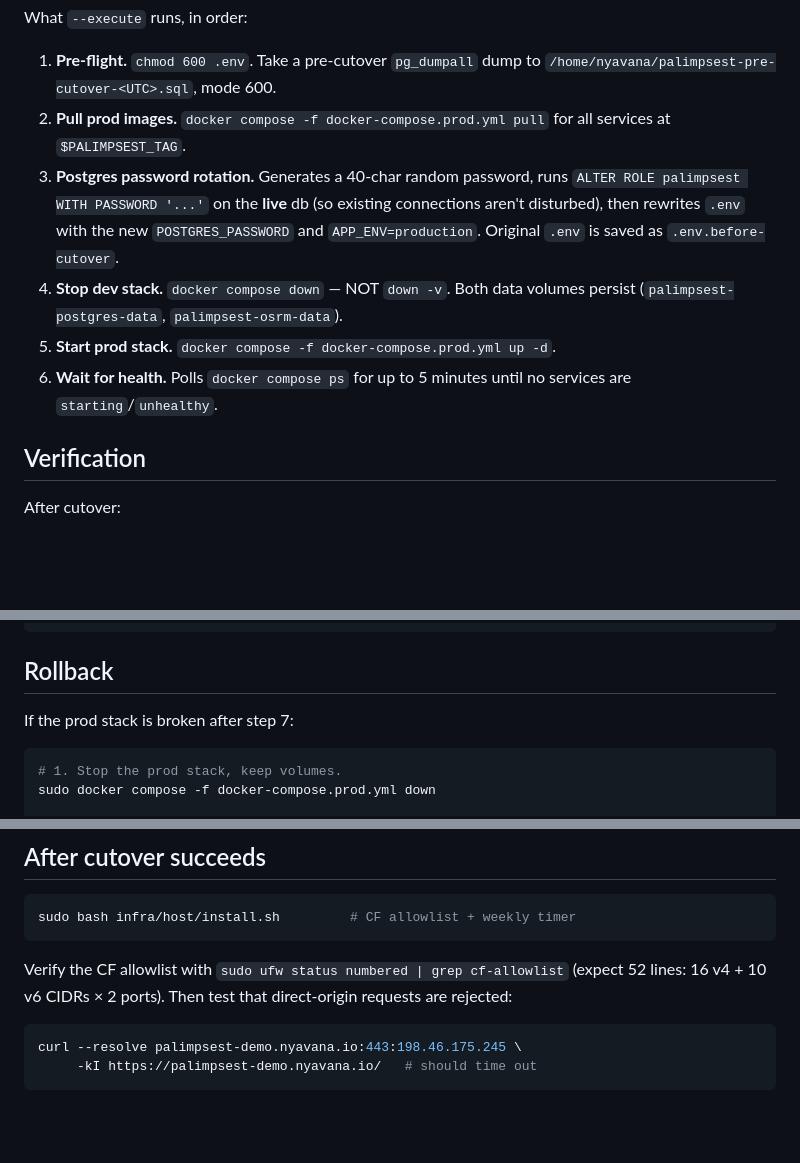
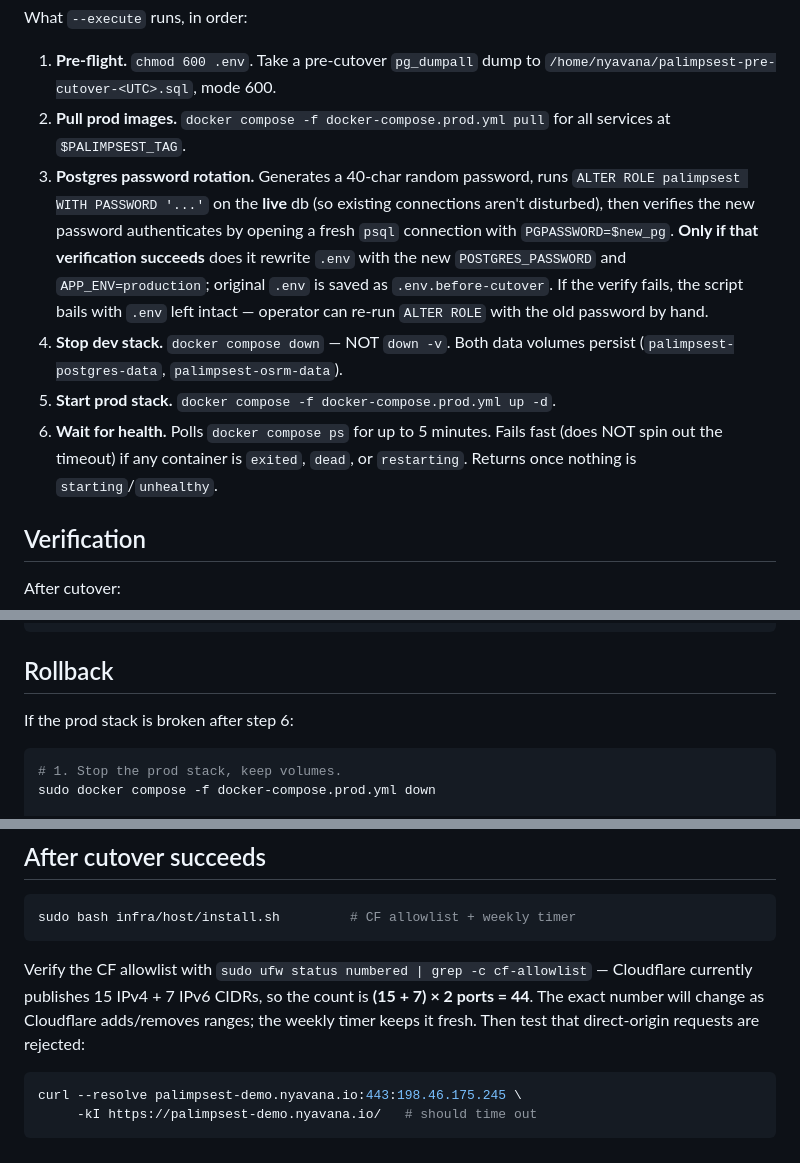
Before and after one commit to nyavana/Palimpsest-NYC, a Markdown page: docs/runbooks/cutover.md, 3 parts joined by grey strips. GitHub-like rendering; blank space fills up the shorter version.

````diff
--- a/docs/runbooks/cutover.md
+++ b/docs/runbooks/cutover.md
@@ -27,10 +27,10 @@ What `--execute` runs, in order:
 
 1. **Pre-flight.** `chmod 600 .env`. Take a pre-cutover `pg_dumpall` dump to `/home/nyavana/palimpsest-pre-cutover-<UTC>.sql`, mode 600.
 2. **Pull prod images.** `docker compose -f docker-compose.prod.yml pull` for all services at `$PALIMPSEST_TAG`.
-3. **Postgres password rotation.** Generates a 40-char random password, runs `ALTER ROLE palimpsest WITH PASSWORD '...'` on the **live** db (so existing connections aren't disturbed), then rewrites `.env` with the new `POSTGRES_PASSWORD` and `APP_ENV=production`. Original `.env` is saved as `.env.before-cutover`.
+3. **Postgres password rotation.** Generates a 40-char random password, runs `ALTER ROLE palimpsest WITH PASSWORD '...'` on the **live** db (so existing connections aren't disturbed), then verifies the new password authenticates by opening a fresh `psql` connection with `PGPASSWORD=$new_pg`. **Only if that verification succeeds** does it rewrite `.env` with the new `POSTGRES_PASSWORD` and `APP_ENV=production`; original `.env` is saved as `.env.before-cutover`. If the verify fails, the script bails with `.env` left intact — operator can re-run `ALTER ROLE` with the old password by hand.
 4. **Stop dev stack.** `docker compose down` — NOT `down -v`. Both data volumes persist (`palimpsest-postgres-data`, `palimpsest-osrm-data`).
 5. **Start prod stack.** `docker compose -f docker-compose.prod.yml up -d`.
-6. **Wait for health.** Polls `docker compose ps` for up to 5 minutes until no services are `starting`/`unhealthy`.
+6. **Wait for health.** Polls `docker compose ps` for up to 5 minutes. Fails fast (does NOT spin out the timeout) if any container is `exited`, `dead`, or `restarting`. Returns once nothing is `starting`/`unhealthy`.
 
 ## Verification
 
@@ -62,7 +62,7 @@ sudo docker logs --tail 50 palimpsest-api  | grep -i 'error\|auth' || echo "no a
 
 ## Rollback
 
-If the prod stack is broken after step 7:
+If the prod stack is broken after step 6:
 
 ```bash
 # 1. Stop the prod stack, keep volumes.
@@ -101,7 +101,7 @@ cat /home/nyavana/palimpsest-pre-cutover-*.sql \
 sudo bash infra/host/install.sh         # CF allowlist + weekly timer
 ```
 
-Verify the CF allowlist with `sudo ufw status numbered | grep cf-allowlist` (expect 52 lines: 16 v4 + 10 v6 CIDRs × 2 ports). Then test that direct-origin requests are rejected:
+Verify the CF allowlist with `sudo ufw status numbered | grep -c cf-allowlist` — Cloudflare currently publishes 15 IPv4 + 7 IPv6 CIDRs, so the count is **(15 + 7) × 2 ports = 44**. The exact number will change as Cloudflare adds/removes ranges; the weekly timer keeps it fresh. Then test that direct-origin requests are rejected:
 
 ```bash
 curl --resolve palimpsest-demo.nyavana.io:443:198.46.175.245 \
````
Also changed, not shown: docs/deployment.md (+1 -1 lines), docs/runbooks/firewall.md (+4 -4 lines).
